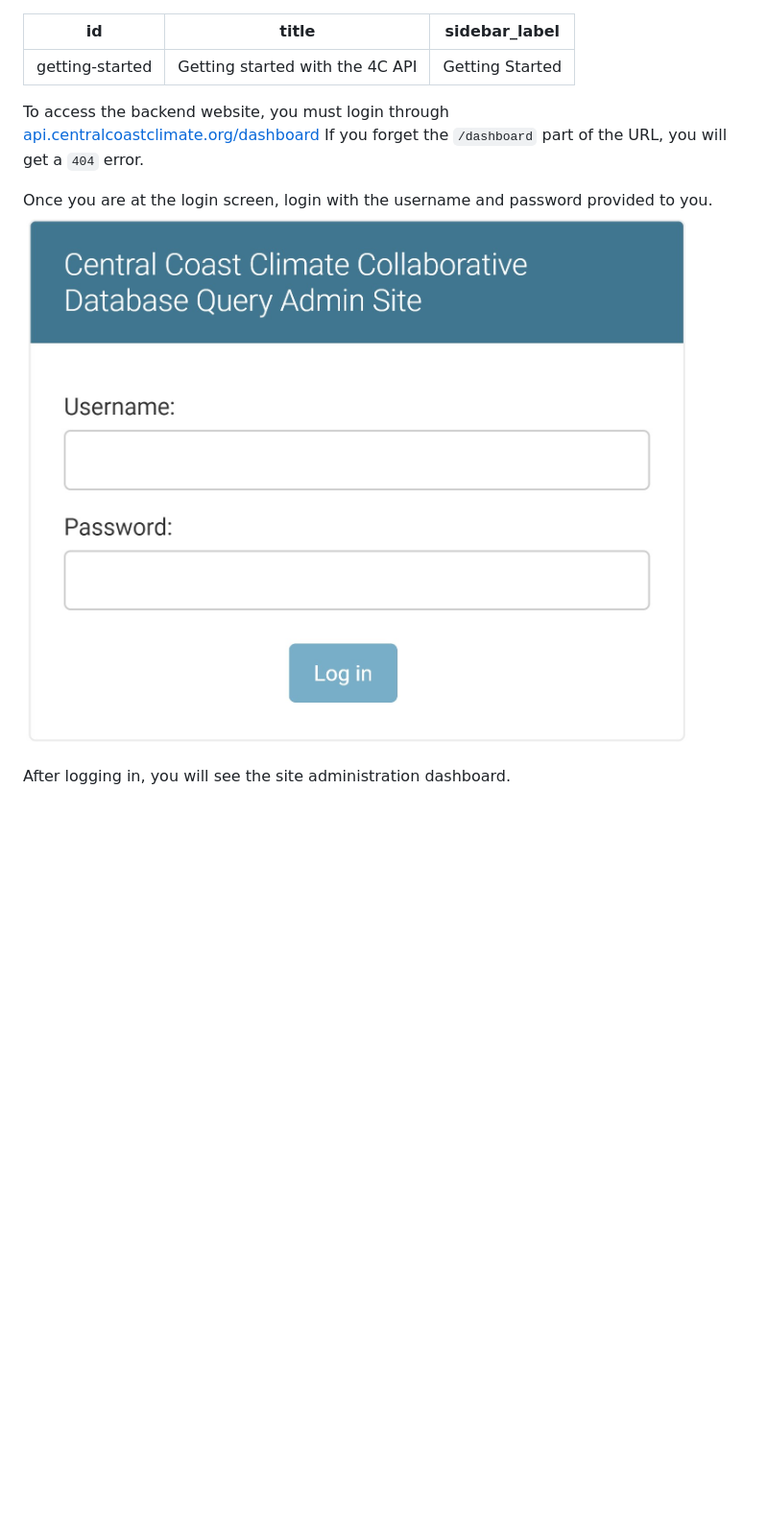
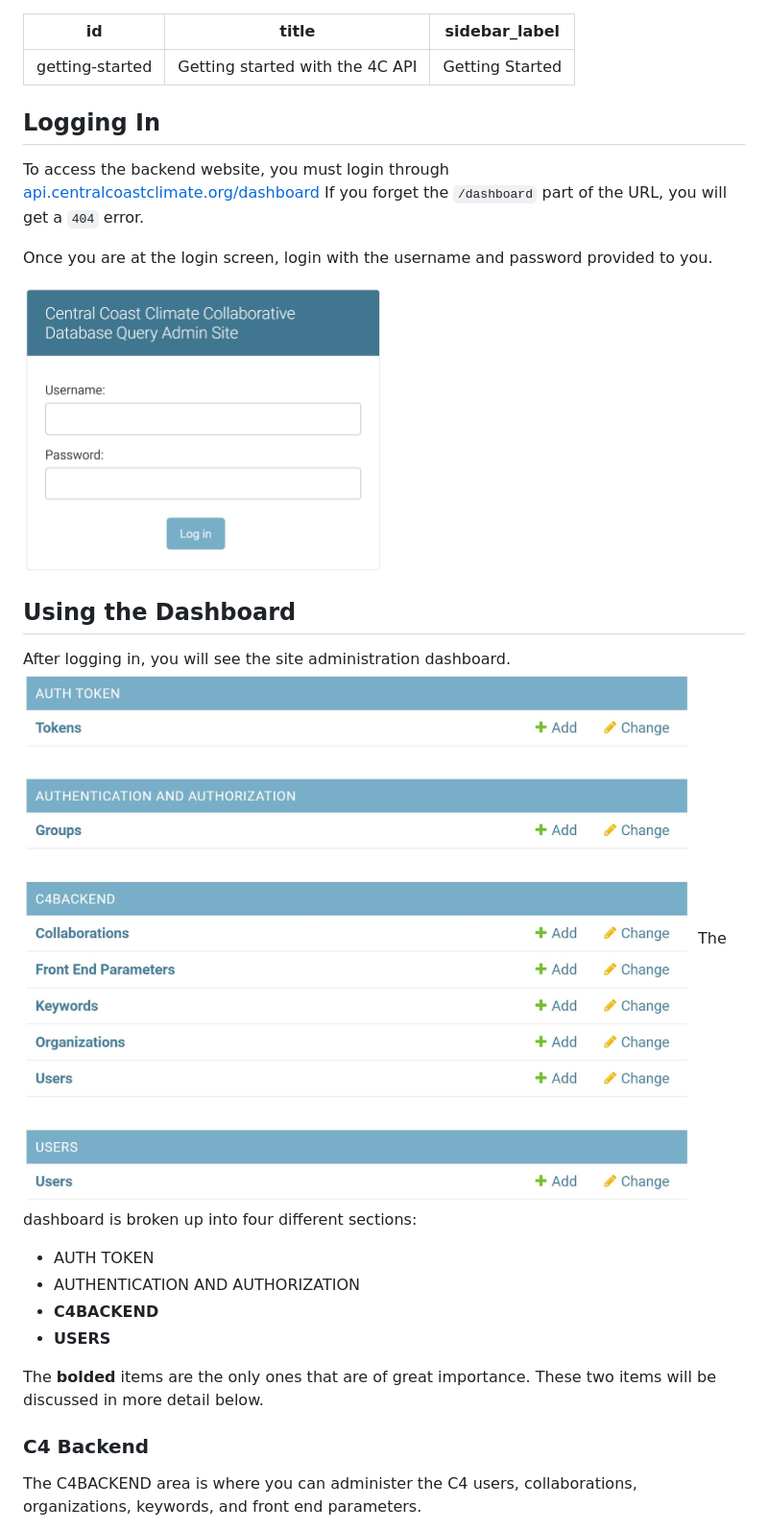
Before and after one commit to dgaiero/c4-website-docs, a Markdown page: docs/getting-started.md, the part around the change printed below. Shown: that part at 96% size. GitHub-like rendering; blank space fills up the shorter version.

```diff
--- a/docs/getting-started.md
+++ b/docs/getting-started.md
@@ -3,6 +3,8 @@ id: getting-started
 title: Getting started with the 4C API
 sidebar_label: Getting Started
 ---
+
+## Logging In
 
 To access the backend website, you must login through
 [api.centralcoastclimate.org/dashboard](https://api.centralcoastclimate.org/dashboard)
@@ -10,6 +12,25 @@ If you forget the `/dashboard` part of the URL, you will get a `404` error.
 
 Once you are at the login screen, login with the username and password provided
 to you.
-![login-screen](assets/getting-started/login-screen.jpg)
+<!-- ![login-screen](assets/getting-started/login-screen.jpg) -->
+<img src="assets/getting-started/login-screen.jpg" alt="Login Screen" width="50%">
+
+## Using the Dashboard
 
 After logging in, you will see the site administration dashboard.
+![site-administration-dashboard](assets/getting-started/site-administration-dashboard.jpg)
+The dashboard is broken up into four different sections:
+
+* AUTH TOKEN
+* AUTHENTICATION AND AUTHORIZATION
+* **C4BACKEND**
+* **USERS**
+
+The **bolded** items are the only ones that are of great importance. These two
+items will be discussed in more detail below.
+
+### C4 Backend
+
+The C4BACKEND area is where you can administer the C4 users, collaborations,
+organizations, keywords, and front end parameters.
+
```
Also changed, not shown: other parts of docs/getting-started.md (+21 -0 lines), docs/exporting-data.md (+11 -18 lines), docs/importing-data.md (+0 -4 lines), docs/assets/exporting-data/export-screen.jpg (added), docs/assets/getting-started/user-permissions.jpg (added), 2 other files.
